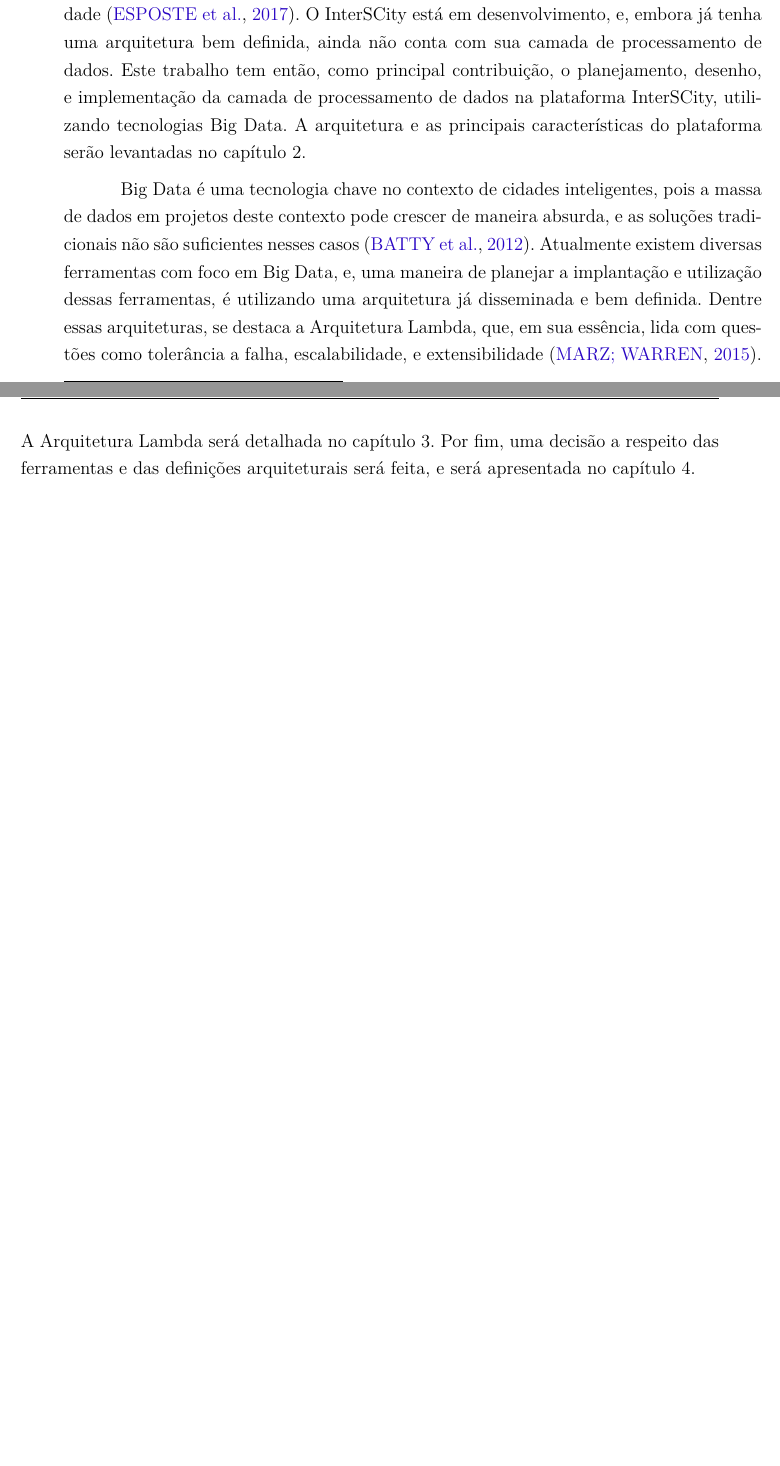
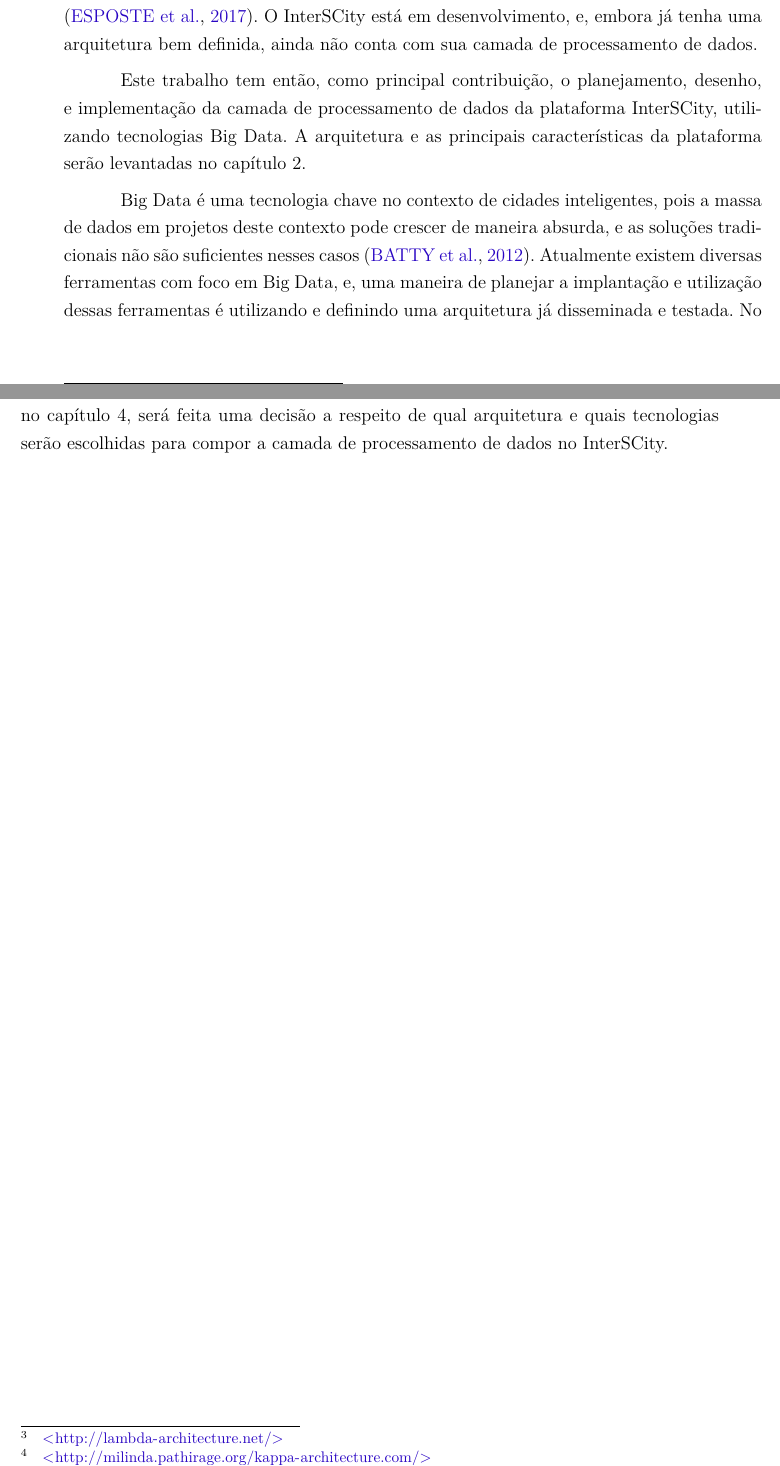
Before and after one commit to fga-unb/template-latex-tcc, a LaTeX thesis (tcc.tex, which reads editaveis/1_introducao.tex): two parts of pages 29 and 30 of 55, joined at a grey line, cut so that both start at the same text, the shorter picture padded with empty space. Compiled offline with pdfLaTeX.

Commit message:
Introducao rewritten
Signed-off-by: Dylan Guedes <djmgguedes@gmail.com>

```diff
--- a/editaveis/1_introducao.tex
+++ b/editaveis/1_introducao.tex
@@ -27,22 +27,23 @@ e não promovem reaproveitamento das soluções existentes \cite{delesposte2017}
 
 Com a finalidade de ser uma plataforma sem os defeitos citados, surge o
 InterSCity, que busca promover interoperabilidade, padronização,
-escalabilidade e extensibilidade \cite{delesposte2017}. O InterSCity está em
+escalabilidade, e extensibilidade \cite{delesposte2017}. O InterSCity está em
 desenvolvimento, e, embora já tenha uma arquitetura bem definida, ainda não
-conta com sua camada de processamento de dados. Este trabalho tem então, como
-principal contribuição, o planejamento, desenho, e implementação da camada de
-processamento de dados na plataforma InterSCity, utilizando tecnologias Big
-Data. A arquitetura e as principais características do plataforma serão
-levantadas no capítulo 2.
+conta com sua camada de processamento de dados.
+
+Este trabalho tem então, como principal contribuição, o planejamento, desenho,
+e implementação da camada de processamento de dados da plataforma InterSCity,
+utilizando tecnologias Big Data. A arquitetura e as principais características
+da plataforma serão levantadas no capítulo 2.
 
 Big Data é uma tecnologia chave no contexto de cidades inteligentes, pois a
-massa de dados em projetos deste contexto pode crescer de maneira
-absurda, e as soluções tradicionais não são suficientes nesses
-casos \cite{batty2012smart}. Atualmente existem diversas ferramentas com foco
-em Big Data, e, uma maneira de planejar a implantação e utilização dessas
-ferramentas, é utilizando uma arquitetura já disseminada e bem definida. Dentre
-essas arquiteturas, se destaca a Arquitetura Lambda, que, em sua essência, lida
-com questões como tolerância a falha, escalabilidade, e
-extensibilidade \cite{marz2015}. A Arquitetura Lambda será detalhada no
-capítulo 3. Por fim, uma decisão a respeito das ferramentas e das definições
-arquiteturais será feita, e será apresentada no capítulo 4.
+massa de dados em projetos deste contexto pode crescer de maneira absurda, e as
+soluções tradicionais não são suficientes nesses casos \cite{batty2012smart}.
+Atualmente existem diversas ferramentas com foco em Big Data, e, uma maneira de
+planejar a implantação e utilização dessas ferramentas é utilizando e definindo
+uma arquitetura já disseminada e testada. No capítulo 3, as arquiteturas
+Lambda\footnote{\url{http://lambda-architecture.net/}} e
+Kappa\footnote{\url{http://milinda.pathirage.org/kappa-architecture.com/}}
+serão analisadas e detalhadas, e, ao final, no capítulo 4, será feita uma
+decisão a respeito de qual arquitetura e quais tecnologias serão escolhidas
+para compor a camada de processamento de dados no InterSCity.
```
Also changed, not shown: editaveis/1_introducao.tex (8 more changed lines).
